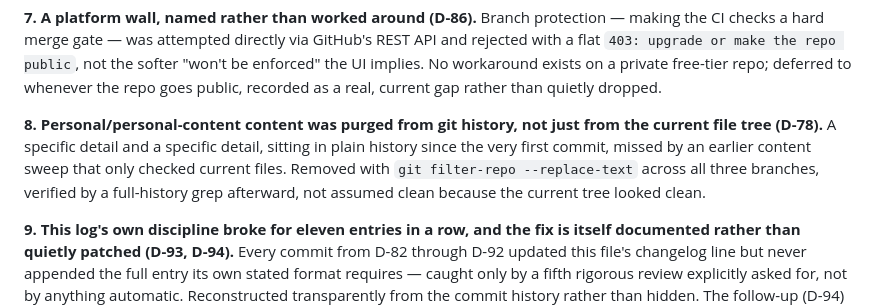
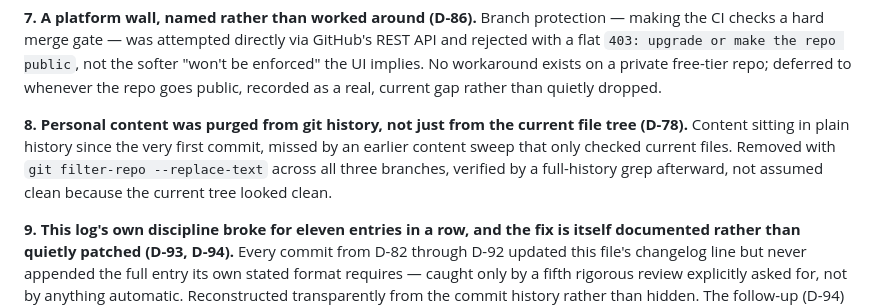
Before and after one commit to claudiabassier/a11yaudit-agent, a Markdown page: decision_log_highlights.md, the part around the change. GitHub-like rendering.

Commit message:
Generalize remaining personal-content references in CLAUDE.md and decision_log_highlights.md
Same sweep as the previous commit, extended to files that hadn't been
checked yet: CLAUDE.md's own D-77-D-81 status summary and
decision_log_highlights.md's theme 8 both still named the specific
category of content the D-78 purge removed. Reworded to describe the
same event generically, matching the just-fixed decision_log.md entries.

Checks re-run clean, tests/golden 3/3 PASS.

Co-Authored-By: Claude Sonnet 5 <noreply@anthropic.com>

```diff
--- a/decision_log_highlights.md
+++ b/decision_log_highlights.md
@@ -40,8 +40,8 @@ The `n8n-e2e` job imports the real exported workflows into a real headless n8n c
 **7. A platform wall, named rather than worked around (D-86).**
 Branch protection — making the CI checks a hard merge gate — was attempted directly via GitHub's REST API and rejected with a flat `403: upgrade or make the repo public`, not the softer "won't be enforced" the UI implies. No workaround exists on a private free-tier repo; deferred to whenever the repo goes public, recorded as a real, current gap rather than quietly dropped.
 
-**8. Personal/personal-content content was purged from git history, not just from the current file tree (D-78).**
-A specific detail and a specific detail, sitting in plain history since the very first commit, missed by an earlier content sweep that only checked current files. Removed with `git filter-repo --replace-text` across all three branches, verified by a full-history grep afterward, not assumed clean because the current tree looked clean.
+**8. Personal content was purged from git history, not just from the current file tree (D-78).**
+Content sitting in plain history since the very first commit, missed by an earlier content sweep that only checked current files. Removed with `git filter-repo --replace-text` across all three branches, verified by a full-history grep afterward, not assumed clean because the current tree looked clean.
 
 **9. This log's own discipline broke for eleven entries in a row, and the fix is itself documented rather than quietly patched (D-93, D-94).**
 Every commit from D-82 through D-92 updated this file's changelog line but never appended the full entry its own stated format requires — caught only by a fifth rigorous review explicitly asked for, not by anything automatic. Reconstructed transparently from the commit history rather than hidden. The follow-up (D-94) applies this project's own stated principle — "don't rely on judgment where a deterministic check will do" — to the log itself: a CI check plus a local pre-commit hook now fail the moment a `D-XX:` commit lands without a matching `## D-XX` section, so the next lapse gets caught at commit time, not three reviews later.
```
Also changed, not shown: CLAUDE.md (+1 -1 lines).
